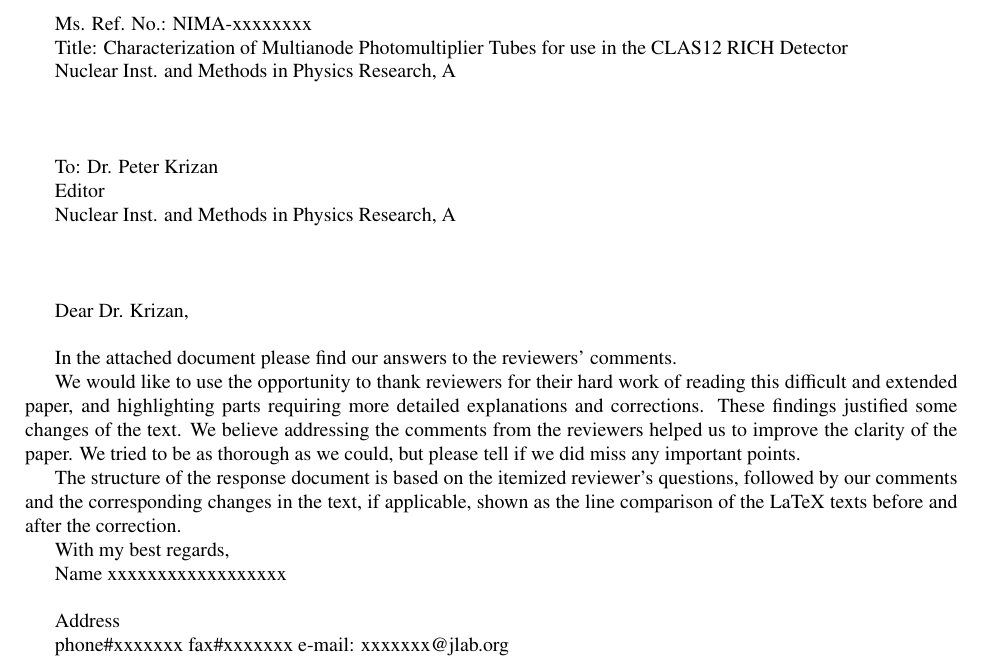
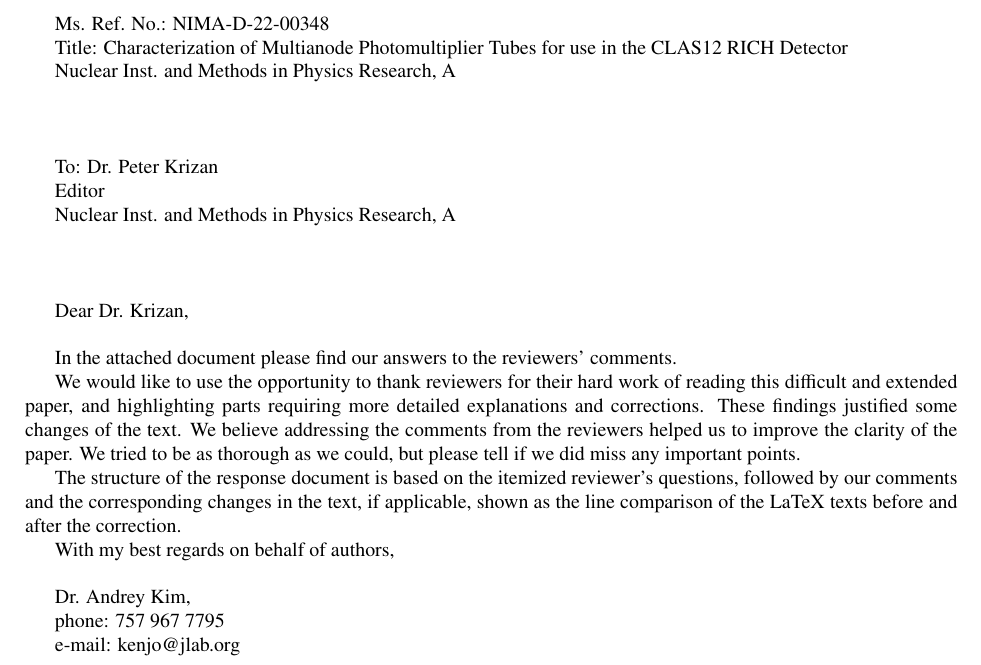
Before and after one commit to drewkenjo/RICH-NIM-paper, a LaTeX paper (CoverLetter.tex): part of the page, cut so that both start at the same text. Compiled offline with pdfLaTeX.

Commit message:
Update on Overleaf.

```diff
--- a/CoverLetter.tex
+++ b/CoverLetter.tex
@@ -32,7 +32,7 @@
 
 \begin{document}
 
-Ms. Ref. No.:  NIMA-xxxxxxxx
+Ms. Ref. No.:  NIMA-D-22-00348
 
 Title: Characterization of Multianode Photomultiplier Tubes for use in the CLAS12 RICH Detector
 
@@ -61,14 +61,13 @@ The structure of the response document is based on the itemized reviewer's quest
 
 \newline
 
-With my best regards,
+With my best regards on behalf of authors,\\
 
-Name xxxxxxxxxxxxxxxxxx
-\newline
+Dr. Andrey Kim,
 
-Address
+phone: 757 967 7795
 
-phone\#xxxxxxx fax\#xxxxxxx  e-mail: xxxxxxx@jlab.org
+e-mail: kenjo@jlab.org
 
 
 
```
Also changed, not shown: round1.tex (+1 -1 lines).
